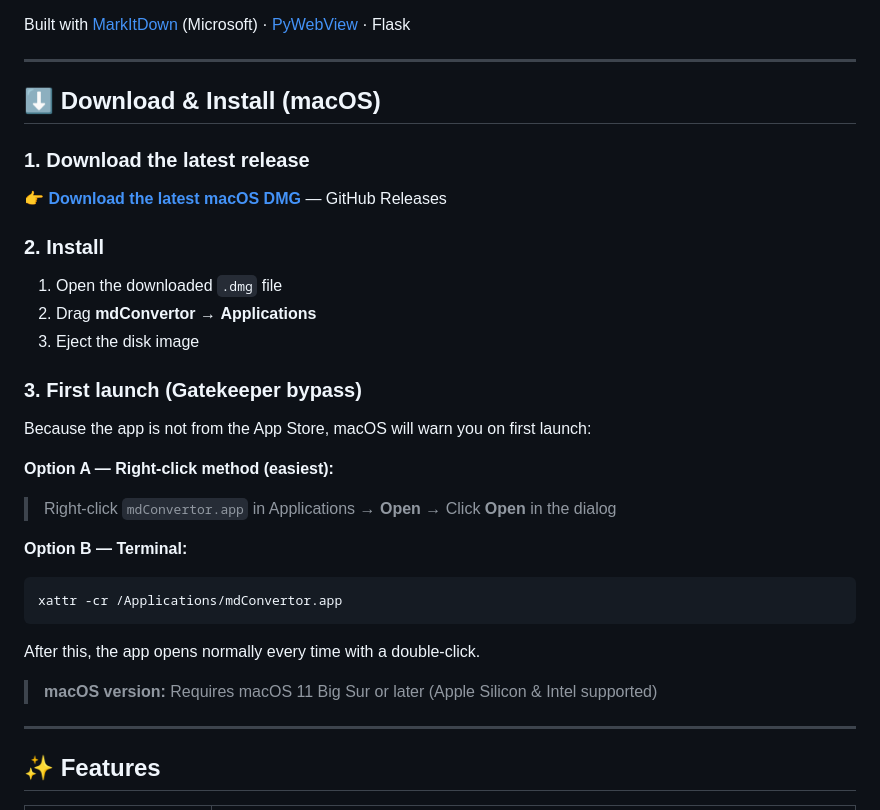
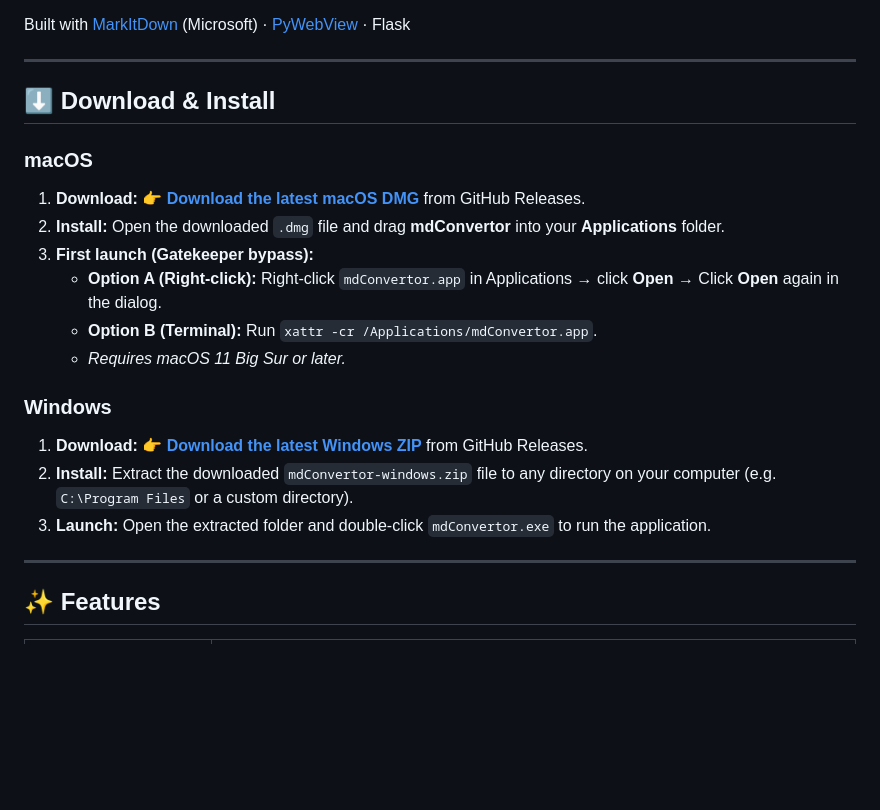
Before and after one commit to umuxt/mdConvertor, a Markdown page: README.md, the part around the change. Drawn GitHub-style; blank space fills up the shorter version.

Commit message:
docs: add Windows installation guide to README

````diff
--- a/README.md
+++ b/README.md
@@ -6,33 +6,20 @@ Built with [MarkItDown](https://github.com/microsoft/markitdown) (Microsoft) ·
 
 ---
 
-## ⬇️ Download & Install (macOS)
+## ⬇️ Download & Install
 
-### 1. Download the latest release
+### macOS
+1. **Download:** 👉 **[Download the latest macOS DMG](https://github.com/umuxt/mdConvertor/releases/latest)** from GitHub Releases.
+2. **Install:** Open the downloaded `.dmg` file and drag **mdConvertor** into your **Applications** folder.
+3. **First launch (Gatekeeper bypass):**
+   - **Option A (Right-click):** Right-click `mdConvertor.app` in Applications → click **Open** → Click **Open** again in the dialog.
+   - **Option B (Terminal):** Run `xattr -cr /Applications/mdConvertor.app`.
+   - *Requires macOS 11 Big Sur or later.*
 
-👉 **[Download the latest macOS DMG](https://github.com/umuxt/mdConvertor/releases/latest)** — GitHub Releases
-
-### 2. Install
-
-1. Open the downloaded `.dmg` file
-2. Drag **mdConvertor** → **Applications**
-3. Eject the disk image
-
-### 3. First launch (Gatekeeper bypass)
-
-Because the app is not from the App Store, macOS will warn you on first launch:
-
-**Option A — Right-click method (easiest):**
-> Right-click `mdConvertor.app` in Applications → **Open** → Click **Open** in the dialog
-
-**Option B — Terminal:**
-```bash
-xattr -cr /Applications/mdConvertor.app
-```
-
-After this, the app opens normally every time with a double-click.
-
-> **macOS version:** Requires macOS 11 Big Sur or later (Apple Silicon & Intel supported)
+### Windows
+1. **Download:** 👉 **[Download the latest Windows ZIP](https://github.com/umuxt/mdConvertor/releases/latest)** from GitHub Releases.
+2. **Install:** Extract the downloaded `mdConvertor-windows.zip` file to any directory on your computer (e.g. `C:\Program Files` or a custom directory).
+3. **Launch:** Open the extracted folder and double-click `mdConvertor.exe` to run the application.
 
 ---
 
````
